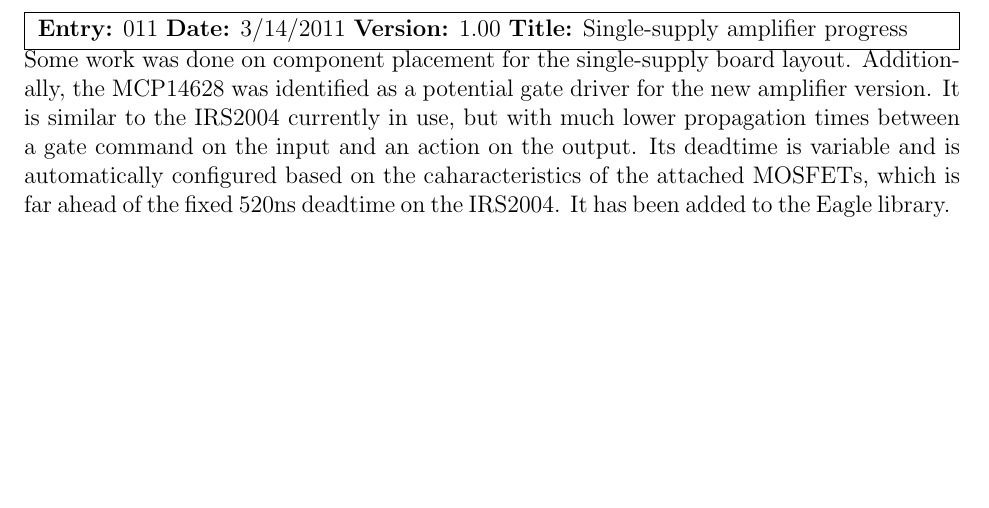
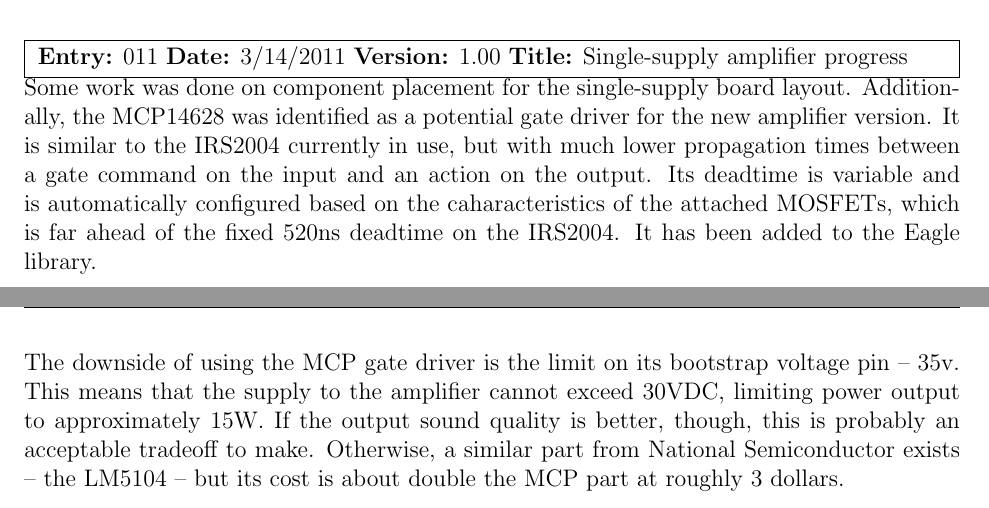
Before and after one commit to BertCox/class-d-amp, a LaTeX document (Documentation/ProjectNotebook/project_notebook.tex): part of page 3 of 3 before the commit and two parts of pages 3 and 4 of 4 after it, the two joined at a grey line, cut so that both start at the same text, the shorter picture padded with empty space. Compiled offline with pdfLaTeX.

Commit message:
Added tradeoff analysis to today's notebook entry

```diff
--- a/Documentation/ProjectNotebook/project_notebook.tex
+++ b/Documentation/ProjectNotebook/project_notebook.tex
@@ -169,6 +169,8 @@ An intial design was drawn up for the single-supply amplifier.  It is now includ
 
 \begin{nbentry}{011}{3/14/2011}{1.00}{Single-supply amplifier progress}
 Some work was done on component placement for the single-supply board layout.  Additionally, the MCP14628 was identified as a potential gate driver for the new amplifier version.  It is similar to the IRS2004 currently in use, but with much lower propagation times between a gate command on the input and an action on the output.  Its deadtime is variable and is automatically configured based on the caharacteristics of the attached MOSFETs, which is far ahead of the fixed 520ns deadtime on the IRS2004.  It has been added to the Eagle library.
+
+The downside of using the MCP gate driver is the limit on its bootstrap voltage pin -- 35v.  This means that the supply to the amplifier cannot exceed 30VDC, limiting power output to approximately 15W.  If the output sound quality is better, though, this is probably an acceptable tradeoff to make.  Otherwise, a similar part from National Semiconductor exists -- the LM5104 -- but its cost is about double the MCP part at roughly 3 dollars.
 \end{nbentry}
 
 \end{document}
```
Also changed, not shown: Documentation/ProjectNotebook/project_notebook.pdf, 2 other files.
